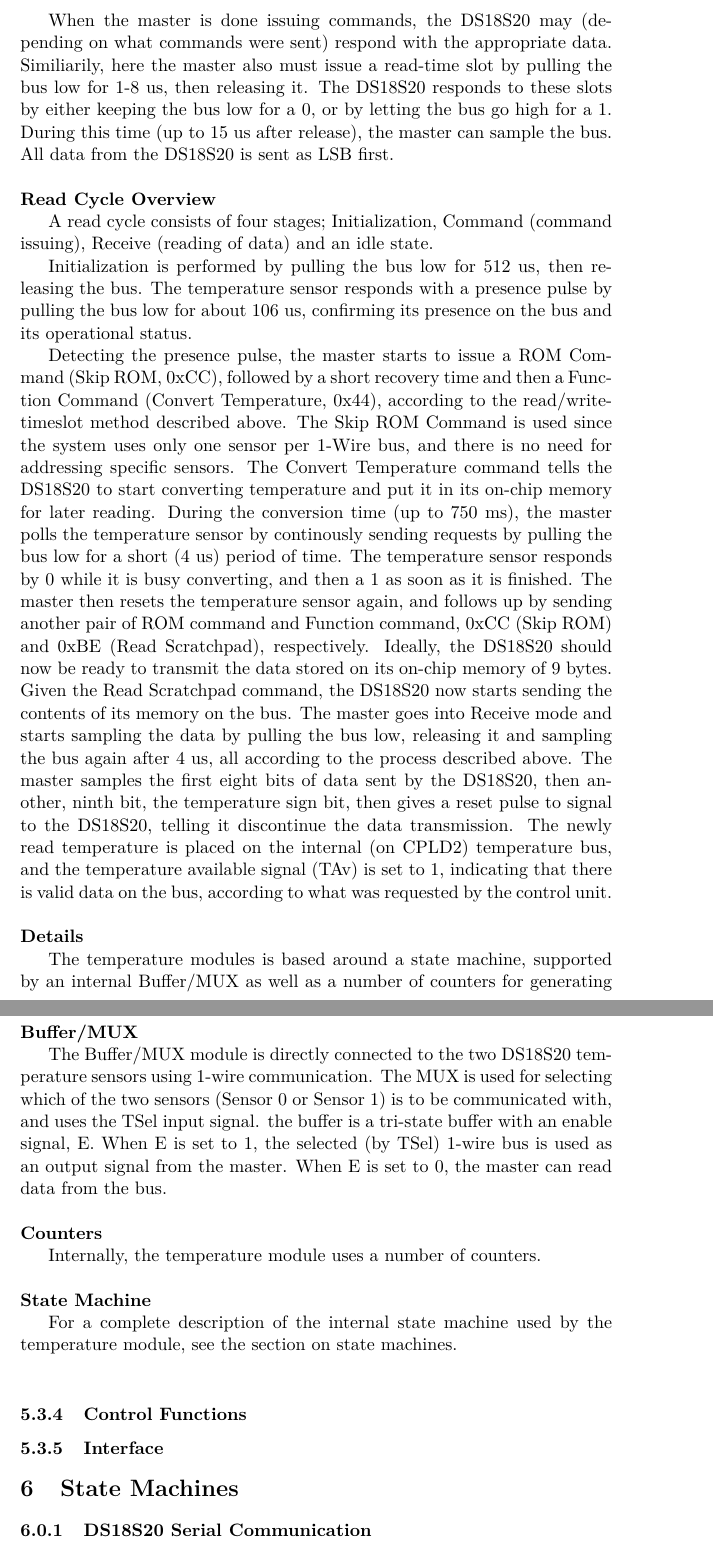
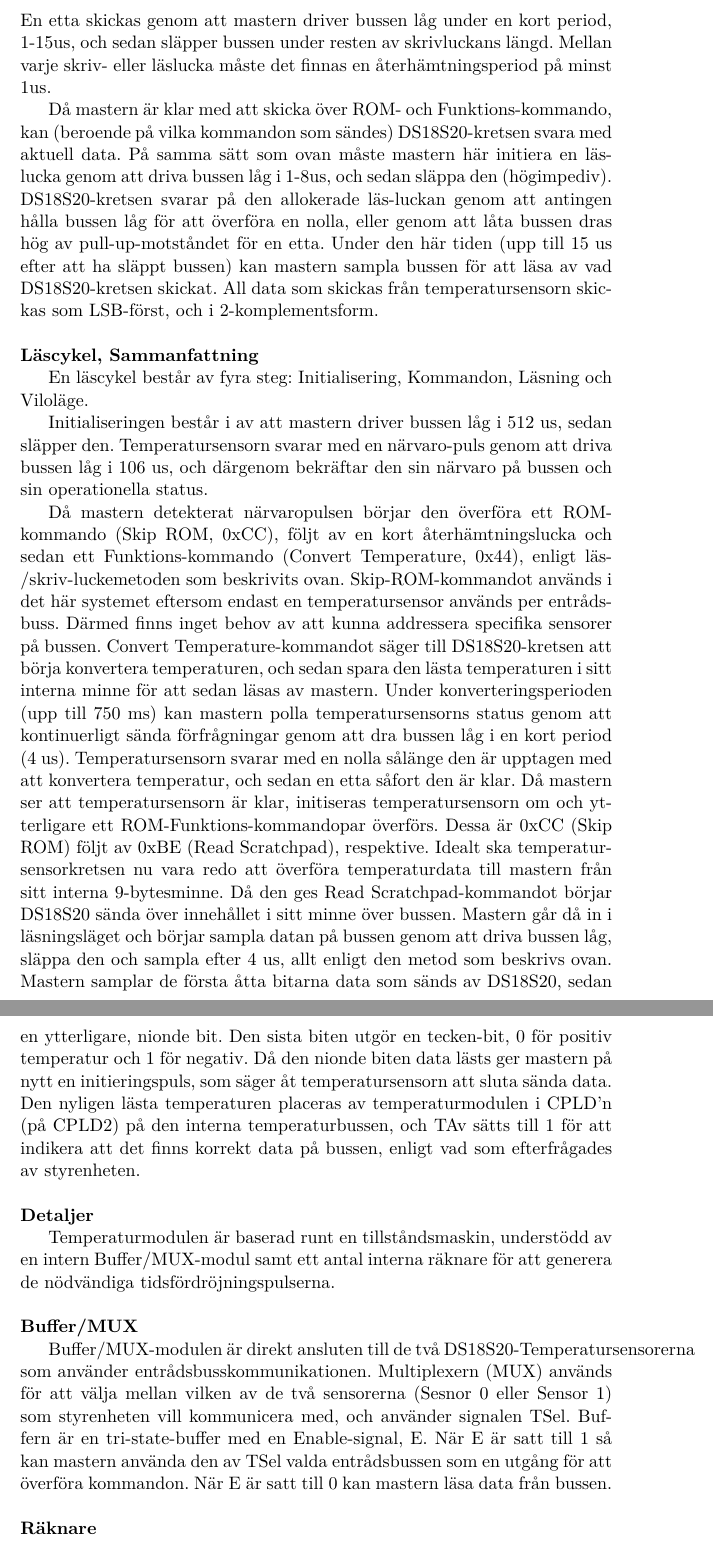
Before and after one commit to fbrosser/Sommarstugekoll, a LaTeX paper (Report/report.tex): two parts of pages 5 and 6 of 10, joined at a grey line, cut at the place of the change. Compiled offline with pdfLaTeX.

Commit message:
Translated report into Swedish

```diff
--- a/Report/report.tex
+++ b/Report/report.tex
@@ -9,7 +9,7 @@
 \usepackage{color}
 
 % Swedish
-% \usepackage[swedish]{babel}
+\usepackage[swedish]{babel}
 
 % Table of contents depth 3 levels: A.B.C
 \setcounter{tocdepth}{3}
@@ -123,61 +124,65 @@ write slot. Between each write or read slot, a recovery period of at least 1 us
+en logisk nolla genom att driva bussen låg under hela skrivluckan. En etta skickas genom att mastern driver bussen låg
+under en kort period, 1-15us, och sedan släpper bussen under resten av skrivluckans längd. Mellan varje skriv- eller läslucka
+måste det finnas en återhämtningsperiod på minst 1us.
 
-When the master is done issuing commands, the DS18S20 may (depending on what commands were sent) respond
-with the appropriate data. Similiarily, here the master also must issue a read-time slot by pulling the
-bus low for 1-8 us, then releasing it. The DS18S20 responds to these slots by either keeping the bus
-low for a 0, or by letting the bus go high for a 1. During this time (up to 15 us after release), the
-master can sample the bus. All data from the DS18S20 is sent as LSB first.\\
+Då mastern är klar med att skicka över ROM- och Funktions-kommando, kan (beroende på vilka kommandon som sändes) DS18S20-kretsen
+svara med aktuell data. På samma sätt som ovan måste mastern här initiera en läs-lucka genom att driva bussen låg i 1-8us, och
+sedan släppa den (högimpediv). DS18S20-kretsen svarar på den allokerade läs-luckan genom att antingen hålla bussen låg för att
+överföra en nolla, eller genom att låta bussen dras hög av pull-up-motståndet för en etta. Under den här tiden (upp till 15 us
+efter att ha släppt bussen) kan mastern sampla bussen för att läsa av vad DS18S20-kretsen skickat. All data som skickas från
+temperatursensorn skickas som LSB-först, och i 2-komplementsform.\\
 
-{\noindent \bf Read Cycle Overview}
+{\noindent \bf Läscykel, Sammanfattning}
 
-A read cycle consists of four stages; Initialization, Command (command issuing), Receive (reading of data) and an idle state.
+En läscykel består av fyra steg: Initialisering, Kommandon, Läsning och Viloläge.
 
-Initialization is performed by pulling the bus low for 512 us, then releasing the bus. The
-temperature sensor responds with a presence pulse by pulling the bus low for about 106 us, confirming
-its presence on the bus and its operational status.
+Initialiseringen består i av att mastern driver bussen låg i 512 us, sedan släpper den.
+Temperatursensorn svarar med en närvaro-puls genom att driva bussen låg i 106 us, och därgenom bekräftar den sin närvaro
+på bussen och sin operationella status.
 
-Detecting the presence pulse, the master starts to issue a ROM Command (Skip ROM, 0xCC), followed
-by a short recovery time and then a Function Command (Convert Temperature, 0x44), according to the
-read/write-timeslot method described above. The Skip ROM Command is used since the system uses only
-one sensor per 1-Wire bus, and there is no need for addressing specific sensors. The Convert Temperature
-command tells the DS18S20 to start converting temperature and put it in its on-chip memory for later reading.
-During the conversion time (up to 750 ms), the master polls the temperature sensor by continously sending
-requests by pulling the bus low for a short (4 us) period of time. The temperature sensor responds by
-0 while it is busy converting, and then a 1 as soon as it is finished.
-The master then resets the temperature sensor again, and follows up by sending another pair of ROM command
-and Function command, 0xCC (Skip ROM) and 0xBE (Read Scratchpad), respectively.
-Ideally, the DS18S20 should now be ready to transmit the data stored on its on-chip memory of
-9 bytes. Given the Read Scratchpad command, the DS18S20 now starts sending the contents of its memory
-on the bus. The master goes into Receive mode and starts sampling the data by pulling the bus low,
-releasing it and sampling the bus again after 4 us, all according to the process described above.
-The master samples the first eight bits of data sent by the DS18S20, then another, ninth bit, the temperature sign bit,
-then gives a reset pulse to signal to the DS18S20, telling it discontinue the data transmission.
-The newly read temperature is placed on the internal (on CPLD2) temperature bus, and the temperature available signal
-(TAv) is set to 1, indicating that there is valid data on the bus, according to what was requested by the control unit.\\
+Då mastern detekterat närvaropulsen börjar den överföra ett ROM-kommando (Skip ROM, 0xCC), följt av en kort återhämtningslucka
+och sedan ett Funktions-kommando (Convert Temperature, 0x44), enligt läs-/skriv-luckemetoden som beskrivits ovan.
+Skip-ROM-kommandot används i det här systemet eftersom endast en temperatursensor används per entrådsbuss.
+Därmed finns inget behov av att kunna addressera specifika sensorer på bussen.
+Convert Temperature-kommandot säger till DS18S20-kretsen att börja konvertera temperaturen, och sedan spara den
+lästa temperaturen i sitt interna minne för att sedan läsas av mastern.
+Under konverteringsperioden (upp till 750 ms) kan mastern polla temperatursensorns status genom att kontinuerligt
+sända förfrågningar genom att dra bussen låg i en kort period (4 us). Temperatursensorn svarar med en nolla
+sålänge den är upptagen med att konvertera temperatur, och sedan en etta såfort den är klar.
+Då mastern ser att temperatursensorn är klar, initiseras temperatursensorn om och ytterligare ett ROM-Funktions-kommandopar
+överförs. Dessa är 0xCC (Skip ROM) följt av 0xBE (Read Scratchpad), respektive.
+Idealt ska temperatursensorkretsen nu vara redo att överföra temperaturdata till mastern från sitt interna 9-bytesminne.
+Då den ges Read Scratchpad-kommandot börjar DS18S20 sända över innehållet i sitt minne över bussen.
+Mastern går då in i läsningsläget och börjar sampla datan på bussen genom att driva bussen låg, släppa den och sampla efter 4 us,
+allt enligt den metod som beskrivs ovan. Mastern samplar de första åtta bitarna data som sänds av DS18S20, sedan en ytterligare,
+nionde bit. Den sista biten utgör en tecken-bit, 0 för positiv temperatur och 1 för negativ. Då den nionde biten data lästs
+ger mastern på nytt en initieringspuls, som säger åt temperatursensorn att sluta sända data.
+Den nyligen lästa temperaturen placeras av temperaturmodulen i CPLD'n (på CPLD2) på den interna temperaturbussen, och
+TAv sätts till 1 för att indikera att det finns korrekt data på bussen, enligt vad som efterfrågades av styrenheten.\\
 
-{\noindent \bf Details}
+{\noindent \bf Detaljer}
 
-The temperature modules is based around a state machine, supported by an internal Buffer/MUX as well
-as a number of counters for generating timing pulses needed. \\
+Temperaturmodulen är baserad runt en tillståndsmaskin, understödd av en intern Buffer/MUX-modul samt
+ett antal interna räknare för att generera de nödvändiga tidsfördröjningspulserna.\\
 
 {\noindent \bf Buffer/MUX}
 
-The Buffer/MUX module is directly connected to the two DS18S20 temperature sensors using 1-wire communication. The MUX is used for selecting
-which of the two sensors (Sensor 0 or Sensor 1) is to be communicated with, and uses the TSel input signal.
-the buffer is a tri-state buffer with an enable signal, E. When E is set to 1, the selected (by TSel) 1-wire bus
-is used as an output signal from the master. When E is set to 0, the master can read data from the bus.\\
+Buffer/MUX-modulen är direkt ansluten till de två DS18S20-Temperatursensorerna som använder entrådsbusskommunikationen.
+Multiplexern (MUX) används för att välja mellan vilken av de två sensorerna (Sesnor 0 eller Sensor 1) som styrenheten
+vill kommunicera med, och använder signalen TSel.
+Buffern är en tri-state-buffer med en Enable-signal, E. När E är satt till 1 så kan mastern använda den av TSel valda
+entrådsbussen som en utgång för att överföra kommandon. När E är satt till 0 kan mastern läsa data från bussen.\\
 
-{\noindent \bf Counters}
+{\noindent \bf Räknare}
 
-Internally, the temperature module uses a number of counters.\\
+Internt använder temperaturmodulen ett antal olika räknare. \\
 
-{\noindent \bf State Machine}
+{\noindent \bf Tillståndsmaskin}
 
-For a complete description of the internal state machine used by the temperature module, see the section
-on state machines.\\
+För en uttömmande beskrivning av den interna tillståndsmaskinen som används av temperaturmodulen,
+se sektionen om tillståndsmaskiner.\\
 
-		\subsubsection{Control Functions}
+		\subsubsection{Kontrollfunktioner}
 
-		\subsubsection{Interface}
+		\subsubsection{Gränssnitt}
 
-\section{State Machines}
-		\subsubsection{DS18S20 Serial Communication}
```
Also changed, not shown: Report/report.tex (151 more changed lines).
